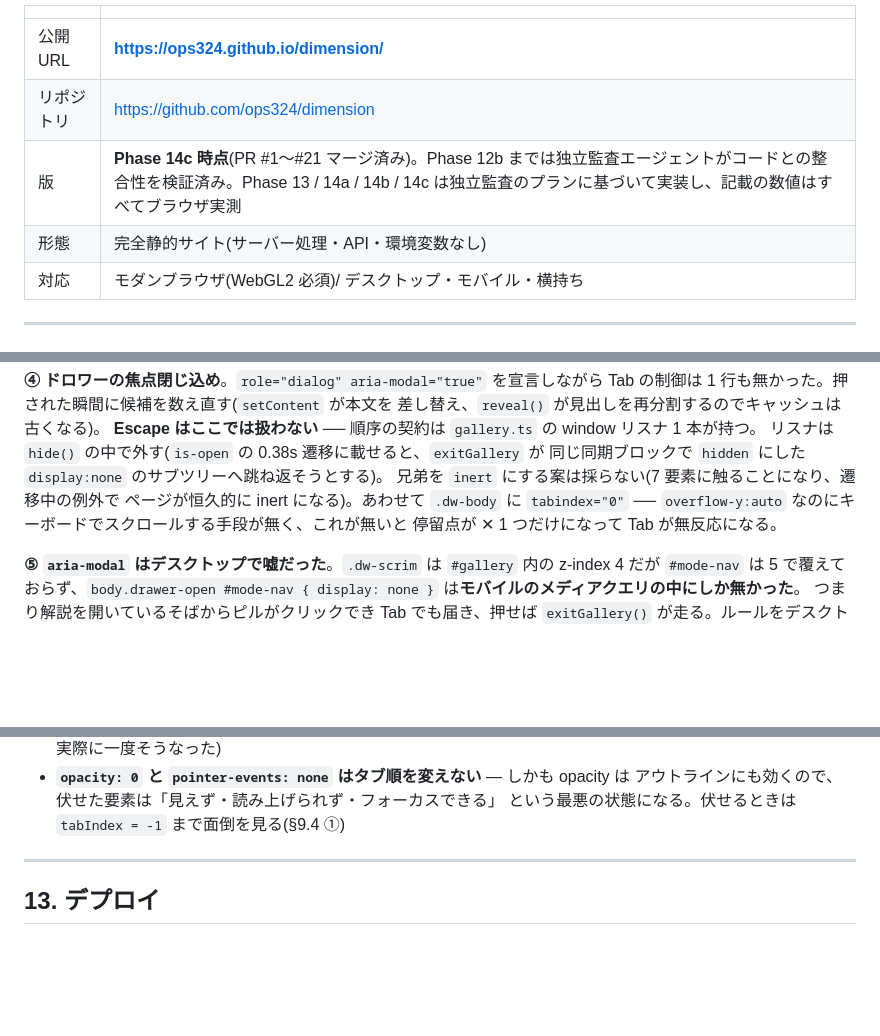
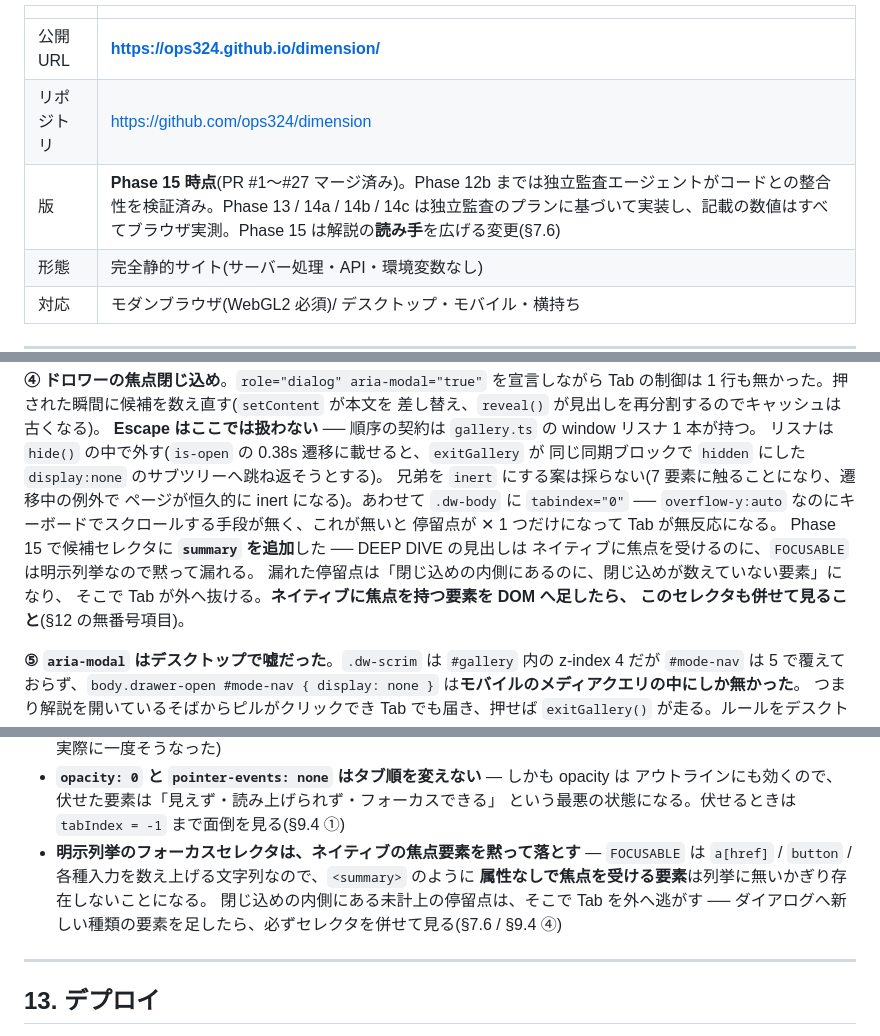
Before and after one commit to ops324/dimension, a Markdown page: SPEC.md, 3 parts joined by grey strips. Drawn GitHub-style; blank space fills up the shorter version.

```diff
--- a/SPEC.md
+++ b/SPEC.md
@@ -7,7 +7,7 @@
 |---|---|
 | 公開URL | **https://ops324.github.io/dimension/** |
 | リポジトリ | https://github.com/ops324/dimension |
-| 版 | **Phase 14c 時点**(PR #1〜#21 マージ済み)。Phase 12b までは独立監査エージェントがコードとの整合性を検証済み。Phase 13 / 14a / 14b / 14c は独立監査のプランに基づいて実装し、記載の数値はすべてブラウザ実測 |
+| 版 | **Phase 15 時点**(PR #1〜#27 マージ済み)。Phase 12b までは独立監査エージェントがコードとの整合性を検証済み。Phase 13 / 14a / 14b / 14c は独立監査のプランに基づいて実装し、記載の数値はすべてブラウザ実測。Phase 15 は解説の**読み手**を広げる変更(§7.6) |
 | 形態 | 完全静的サイト(サーバー処理・API・環境変数なし) |
 | 対応 | モダンブラウザ(WebGL2 必須)/ デスクトップ・モバイル・横持ち |
 
@@ -619,6 +656,11 @@ Tab の制御は 1 行も無かった。押された瞬間に候補を数え直
 ページが恒久的に inert になる)。あわせて `.dw-body` に `tabindex="0"` ──
 `overflow-y:auto` なのにキーボードでスクロールする手段が無く、これが無いと
 停留点が ✕ 1 つだけになって Tab が無反応になる。
+Phase 15 で候補セレクタに **`summary` を追加**した ── DEEP DIVE の見出しは
+ネイティブに焦点を受けるのに、`FOCUSABLE` は明示列挙なので黙って漏れる。
+漏れた停留点は「閉じ込めの内側にあるのに、閉じ込めが数えていない要素」になり、
+そこで Tab が外へ抜ける。**ネイティブに焦点を持つ要素を DOM へ足したら、
+このセレクタも併せて見ること**(§12 の無番号項目)。
 
 **⑤ `aria-modal` はデスクトップで嘘だった**。`.dw-scrim` は `#gallery` 内の
 z-index 4 だが `#mode-nav` は 5 で覆えておらず、`body.drawer-open #mode-nav
@@ -732,6 +782,11 @@ DEVフック `window.__DIMENSION__` はブートパスによって形が異な
 - **`opacity: 0` と `pointer-events: none` はタブ順を変えない** — しかも opacity は
   アウトラインにも効くので、伏せた要素は「見えず・読み上げられず・フォーカスできる」
   という最悪の状態になる。伏せるときは `tabIndex = -1` まで面倒を見る(§9.4 ①)
+- **明示列挙のフォーカスセレクタは、ネイティブの焦点要素を黙って落とす** — `FOCUSABLE` は
+  `a[href]` / `button` / 各種入力を数え上げる文字列なので、`<summary>` のように
+  **属性なしで焦点を受ける要素**は列挙に無いかぎり存在しないことになる。
+  閉じ込めの内側にある未計上の停留点は、そこで Tab を外へ逃がす ──
+  ダイアログへ新しい種類の要素を足したら、必ずセレクタを併せて見る(§7.6 / §9.4 ④)
 
 ---
 
```
Also changed, not shown: other parts of SPEC.md (+49 -2 lines), README.md (+1 -1 lines).
